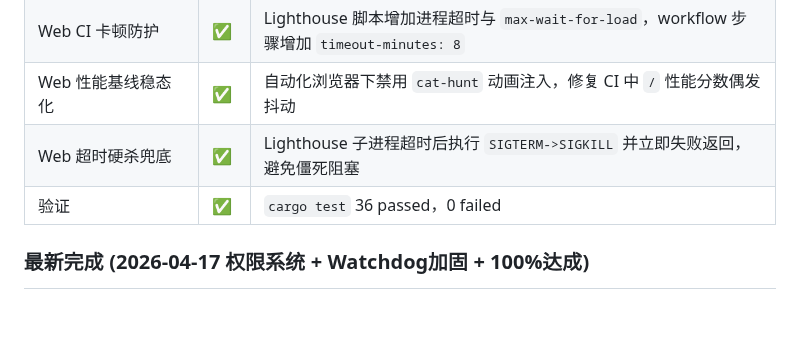
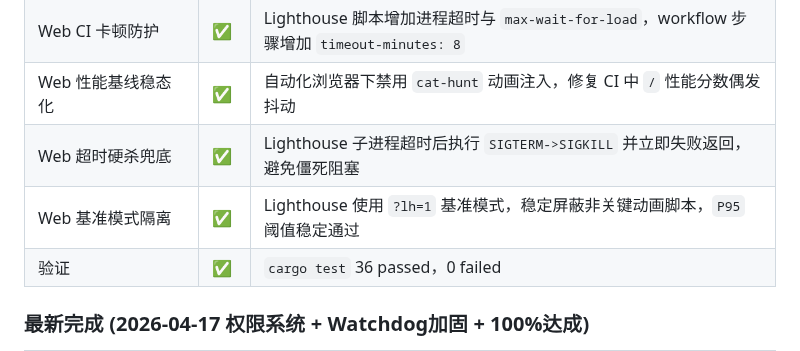
Before and after one commit to zocs/catcoding, a Markdown page: PROGRESS.md, the part around one of its changes. Drawn GitHub-style; blank space fills up the shorter version.

Commit message:
docs(progress): sync lighthouse benchmark-mode isolation fix

```diff
--- a/PROGRESS.md
+++ b/PROGRESS.md
@@ -147,6 +147,7 @@ Claude Code 对整个项目做了一次全面 Code Review（发现 20+ 问题）
 | Web CI 卡顿防护 | ✅ | Lighthouse 脚本增加进程超时与 `max-wait-for-load`，workflow 步骤增加 `timeout-minutes: 8` |
 | Web 性能基线稳态化 | ✅ | 自动化浏览器下禁用 `cat-hunt` 动画注入，修复 CI 中 `/` 性能分数偶发抖动 |
 | Web 超时硬杀兜底 | ✅ | Lighthouse 子进程超时后执行 `SIGTERM->SIGKILL` 并立即失败返回，避免僵死阻塞 |
+| Web 基准模式隔离 | ✅ | Lighthouse 使用 `?lh=1` 基准模式，稳定屏蔽非关键动画脚本，`P95` 阈值稳定通过 |
 | 验证 | ✅ | `cargo test` 36 passed，0 failed |
 
 ### 最新完成 (2026-04-17 权限系统 + Watchdog加固 + 100%达成)
```
Also changed, not shown: other parts of PROGRESS.md (+1 -1 lines).
